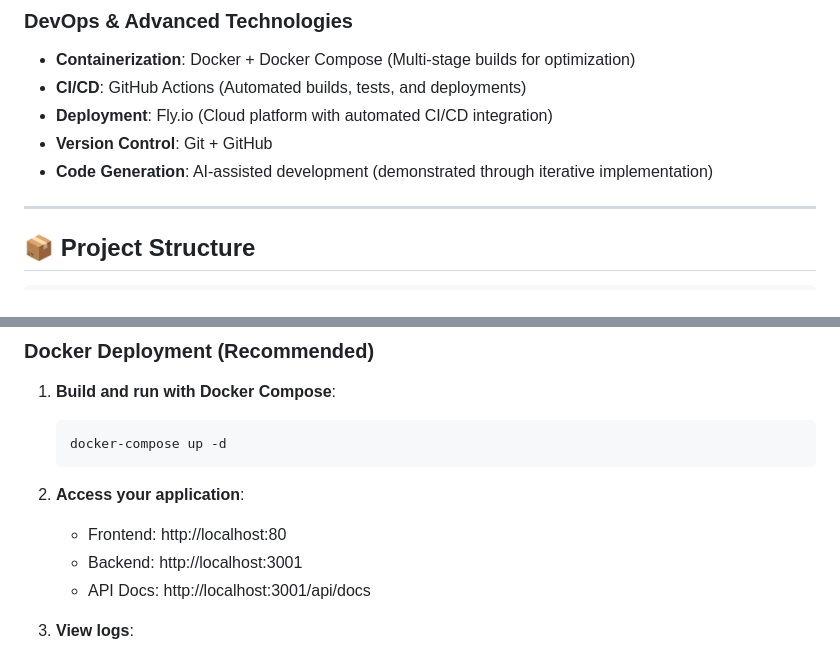
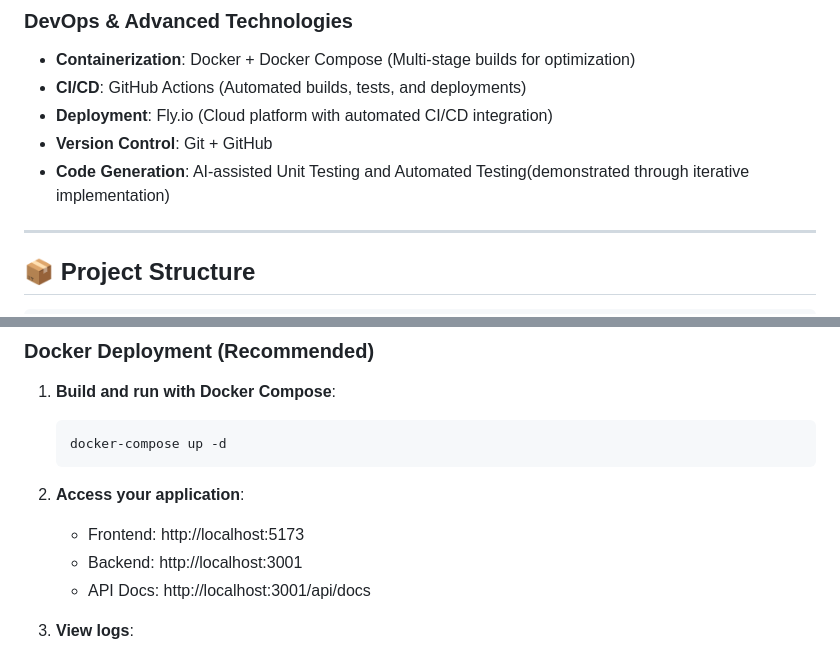
Before and after one commit to ShyamKarthickSec/Eldercare-Assist-AI, a Markdown page: README.md, 2 parts joined by grey strips. Drawn GitHub-style.

````diff
--- a/README.md
+++ b/README.md
@@ -152,7 +152,7 @@ npm run dev
 - **CI/CD**: GitHub Actions (Automated builds, tests, and deployments)
 - **Deployment**: Fly.io (Cloud platform with automated CI/CD integration)
 - **Version Control**: Git + GitHub
-- **Code Generation**: AI-assisted development (demonstrated through iterative implementation)
+- **Code Generation**: AI-assisted Unit Testing and Automated Testing(demonstrated through iterative implementation)
 
 ---
 
@@ -265,7 +265,7 @@ See [DOCKER_QUICK_START.md](./DOCKER_QUICK_START.md) for more commands.
    ```
 
 2. **Access your application**:
-   - Frontend: http://localhost:80
+   - Frontend: http://localhost:5173
    - Backend: http://localhost:3001
    - API Docs: http://localhost:3001/api/docs
 
````
Also changed, not shown: other parts of README.md (+3 -3 lines).
